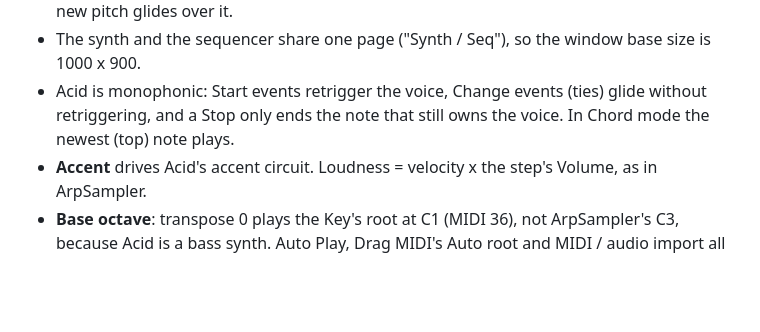
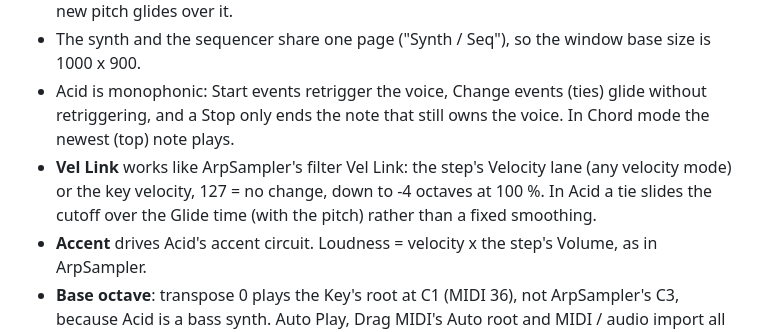
Before and after one commit to garymaguiremusic-pixel/Acid, a Markdown page: DECISIONS.md, the part around the change. Drawn GitHub-style; blank space fills up the shorter version.

```diff
--- a/DECISIONS.md
+++ b/DECISIONS.md
@@ -81,6 +81,9 @@ playable acid sound.
 - Acid is monophonic: Start events retrigger the voice, Change events (ties) glide without
   retriggering, and a Stop only ends the note that still owns the voice. In Chord mode the
   newest (top) note plays.
+- **Vel Link** works like ArpSampler's filter Vel Link: the step's Velocity lane (any
+  velocity mode) or the key velocity, 127 = no change, down to -4 octaves at 100 %. In Acid a
+  tie slides the cutoff over the Glide time (with the pitch) rather than a fixed smoothing.
 - **Accent** drives Acid's accent circuit. Loudness = velocity x the step's Volume, as in ArpSampler.
 - **Base octave**: transpose 0 plays the Key's root at C1 (MIDI 36), not ArpSampler's C3,
   because Acid is a bass synth. Auto Play, Drag MIDI's Auto root and MIDI / audio import all
```
Also changed, not shown: README.md (+7 -1 lines), docs/screenshot-synth.png, 9 other files.
